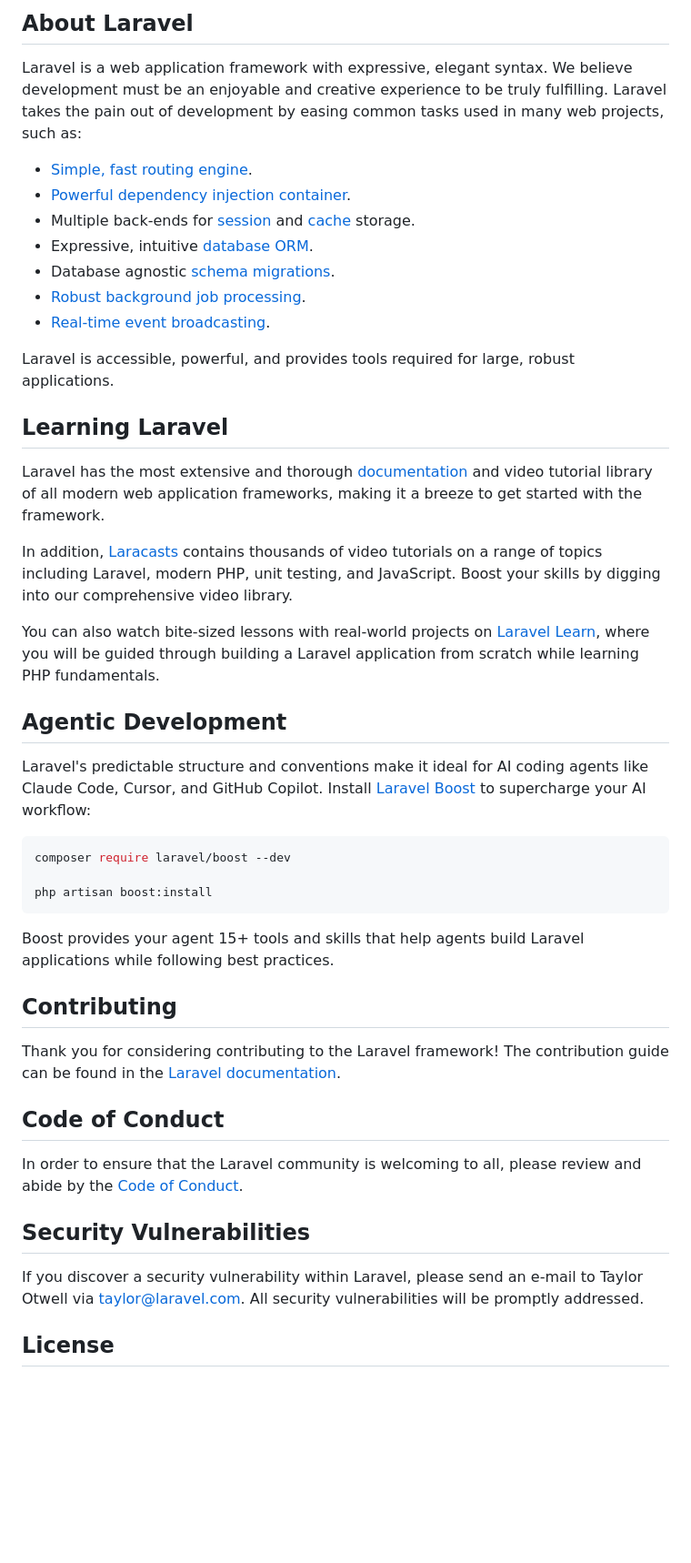
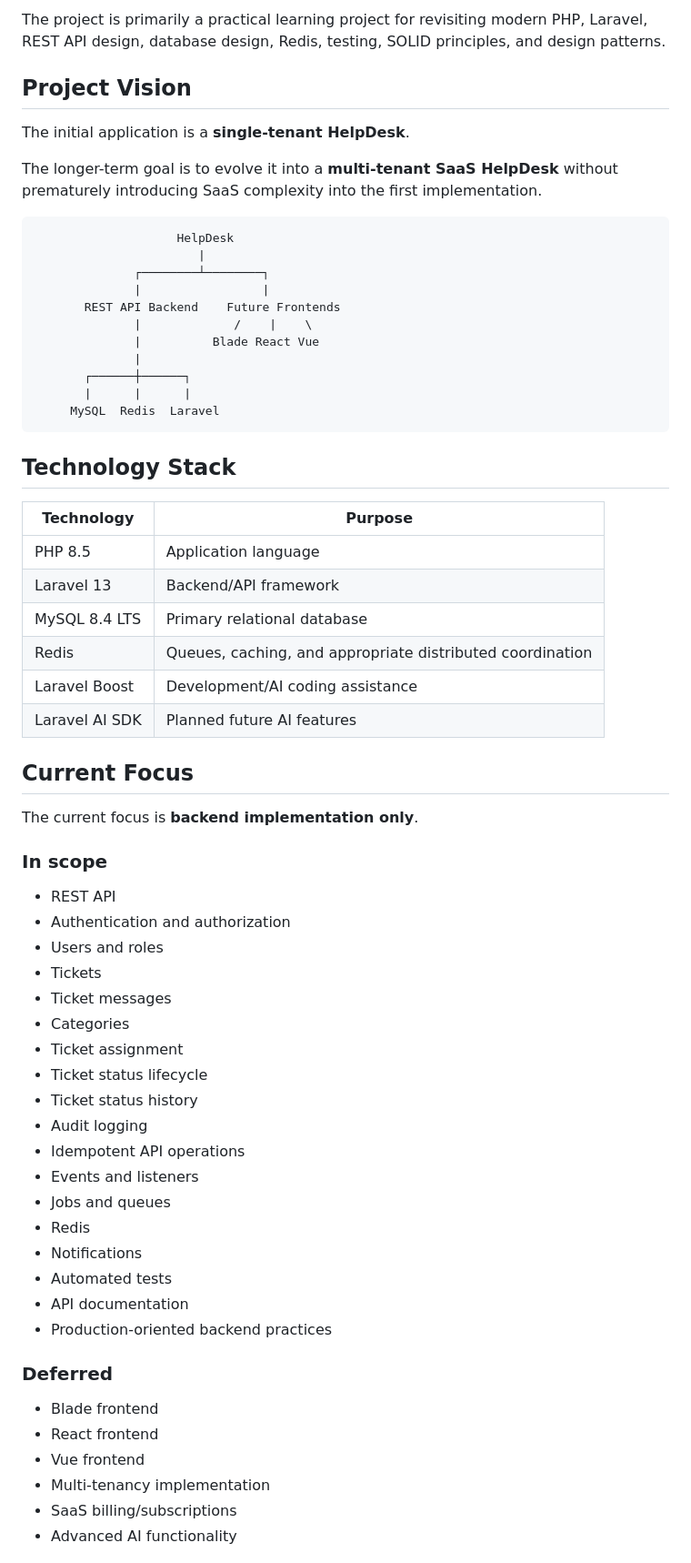
Before and after one commit to nagsamayam/laravel-help-desk, a Markdown page: README.md, the part around one of its changes. Shown at 91% size. Drawn GitHub-style; blank space fills up the shorter version.

````diff
--- a/README.md
+++ b/README.md
@@ -9,49 +4,68 @@
 
-## About Laravel
+The project is primarily a practical learning project for revisiting modern PHP, Laravel, REST API design, database design, Redis, testing, SOLID principles, and design patterns.
 
-Laravel is a web application framework with expressive, elegant syntax. We believe development must be an enjoyable and creative experience to be truly fulfilling. Laravel takes the pain out of development by easing common tasks used in many web projects, such as:
+## Project Vision
 
-- [Simple, fast routing engine](https://laravel.com/docs/routing).
-- [Powerful dependency injection container](https://laravel.com/docs/container).
-- Multiple back-ends for [session](https://laravel.com/docs/session) and [cache](https://laravel.com/docs/cache) storage.
-- Expressive, intuitive [database ORM](https://laravel.com/docs/eloquent).
-- Database agnostic [schema migrations](https://laravel.com/docs/migrations).
-- [Robust background job processing](https://laravel.com/docs/queues).
-- [Real-time event broadcasting](https://laravel.com/docs/broadcasting).
+The initial application is a **single-tenant HelpDesk**.
 
-Laravel is accessible, powerful, and provides tools required for large, robust applications.
+The longer-term goal is to evolve it into a **multi-tenant SaaS HelpDesk** without prematurely introducing SaaS complexity into the first implementation.
 
-## Learning Laravel
-
-Laravel has the most extensive and thorough [documentation](https://laravel.com/docs) and video tutorial library of all modern web application frameworks, making it a breeze to get started with the framework.
-
-In addition, [Laracasts](https://laracasts.com) contains thousands of video tutorials on a range of topics including Laravel, modern PHP, unit testing, and JavaScript. Boost your skills by digging into our comprehensive video library.
-
-You can also watch bite-sized lessons with real-world projects on [Laravel Learn](https://laravel.com/learn), where you will be guided through building a Laravel application from scratch while learning PHP fundamentals.
-
-## Agentic Development
-
-Laravel's predictable structure and conventions make it ideal for AI coding agents like Claude Code, Cursor, and GitHub Copilot. Install [Laravel Boost](https://laravel.com/docs/ai) to supercharge your AI workflow:
-
-```bash
-composer require laravel/boost --dev
-
-php artisan boost:install
+```text
+                    HelpDesk
+                       |
+              ┌────────┴────────┐
+              |                 |
+       REST API Backend    Future Frontends
+              |             /    |    \
+              |          Blade React Vue
+              |
+       ┌──────┼──────┐
+       |      |      |
+     MySQL  Redis  Laravel
 ```
 
-Boost provides your agent 15+ tools and skills that help agents build Laravel applications while following best practices.
+## Technology Stack
 
-## Contributing
+| Technology | Purpose |
+|---|---|
+| PHP 8.5 | Application language |
+| Laravel 13 | Backend/API framework |
+| MySQL 8.4 LTS | Primary relational database |
+| Redis | Queues, caching, and appropriate distributed coordination |
+| Laravel Boost | Development/AI coding assistance |
+| Laravel AI SDK | Planned future AI features |
 
-Thank you for considering contributing to the Laravel framework! The contribution guide can be found in the [Laravel documentation](https://laravel.com/docs/contributions).
+## Current Focus
 
-## Code of Conduct
+The current focus is **backend implementation only**.
 
-In order to ensure that the Laravel community is welcoming to all, please review and abide by the [Code of Conduct](https://laravel.com/docs/contributions#code-of-conduct).
+### In scope
 
-## Security Vulnerabilities
+- REST API
+- Authentication and authorization
+- Users and roles
+- Tickets
+- Ticket messages
+- Categories
+- Ticket assignment
+- Ticket status lifecycle
+- Ticket status history
+- Audit logging
+- Idempotent API operations
+- Events and listeners
+- Jobs and queues
+- Redis
+- Notifications
+- Automated tests
+- API documentation
+- Production-oriented backend practices
 
-If you discover a security vulnerability within Laravel, please send an e-mail to Taylor Otwell via [taylor@laravel.com](mailto:taylor@laravel.com). All security vulnerabilities will be promptly addressed.
+### Deferred
 
-## License
+- Blade frontend
+- React frontend
+- Vue frontend
+- Multi-tenancy implementation
+- SaaS billing/subscriptions
+- Advanced AI functionality
 
````
Also changed, not shown: other parts of README.md (+246 -8 lines).
